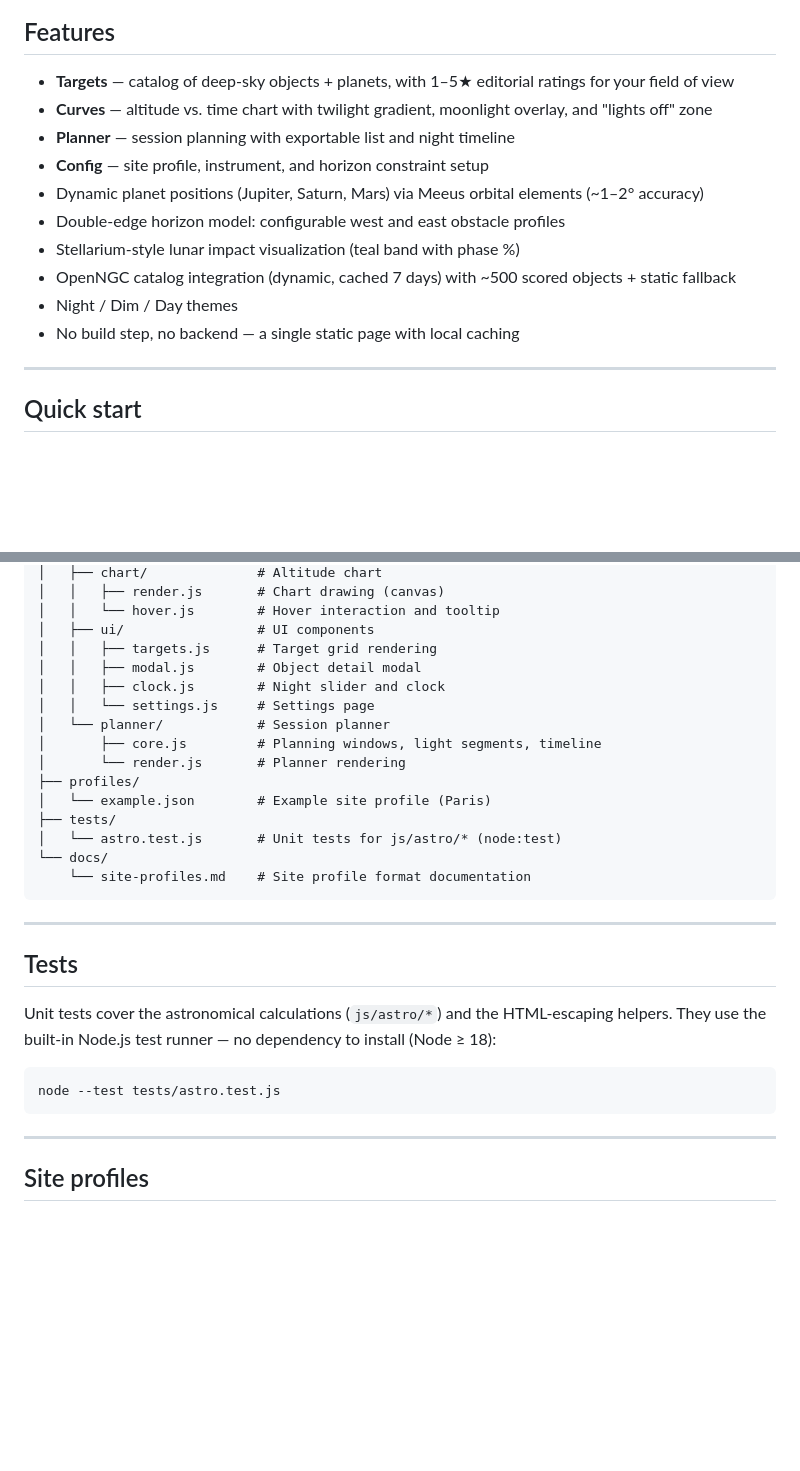
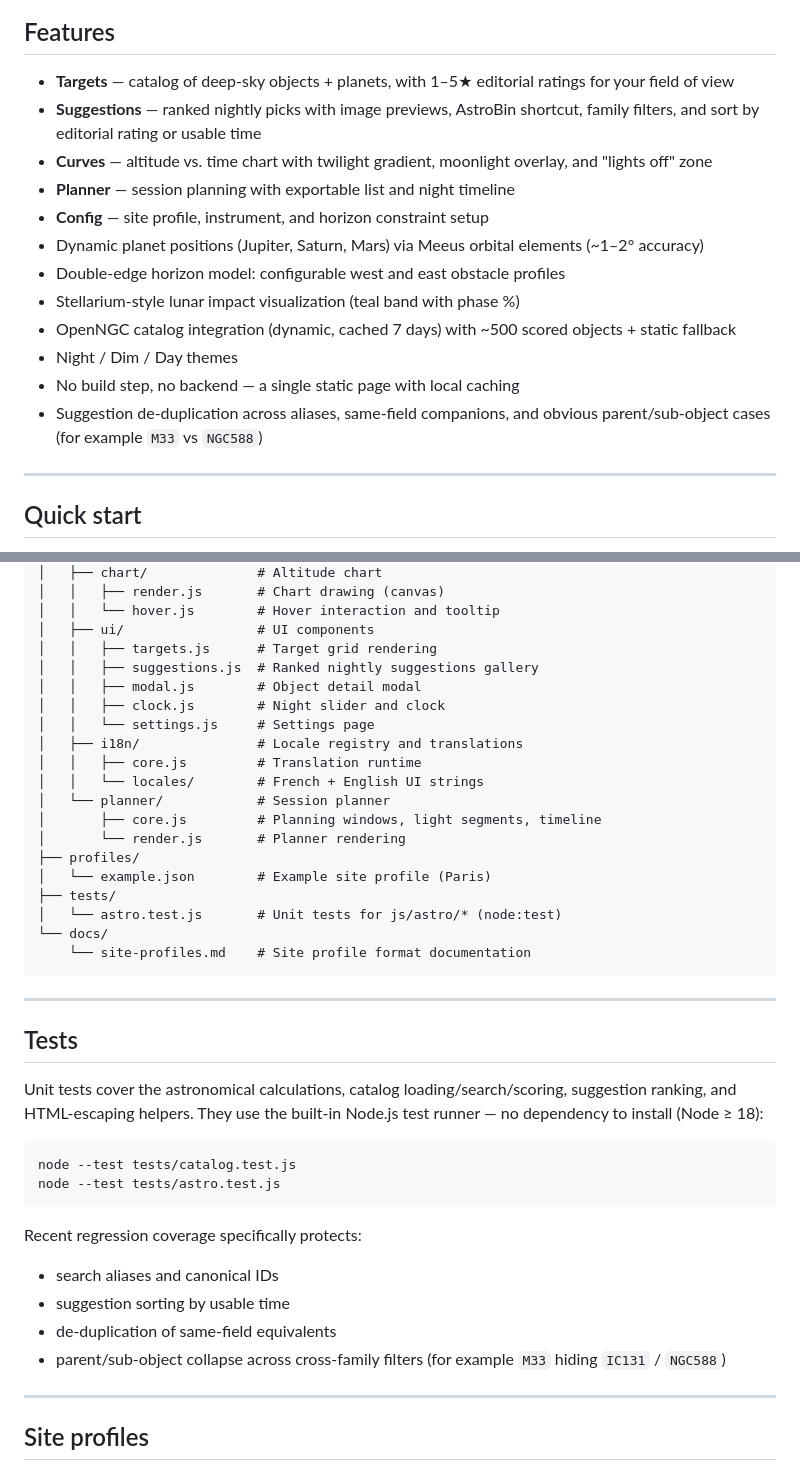
Before and after one commit to sparrowjack63/SkyFrame, a Markdown page: README.md, 2 parts joined by grey strips. GitHub-like rendering; blank space fills up the shorter version.

Commit message:
docs: document suggestions workflow

````diff
--- a/README.md
+++ b/README.md
@@ -14,6 +14,7 @@ SkyFrame helps astrophotographers plan their sessions by showing which targets a
 ## Features
 
 - **Targets** — catalog of deep-sky objects + planets, with 1–5★ editorial ratings for your field of view
+- **Suggestions** — ranked nightly picks with image previews, AstroBin shortcut, family filters, and sort by editorial rating or usable time
 - **Curves** — altitude vs. time chart with twilight gradient, moonlight overlay, and "lights off" zone
 - **Planner** — session planning with exportable list and night timeline
 - **Config** — site profile, instrument, and horizon constraint setup
@@ -23,6 +24,7 @@ SkyFrame helps astrophotographers plan their sessions by showing which targets a
 - OpenNGC catalog integration (dynamic, cached 7 days) with ~500 scored objects + static fallback
 - Night / Dim / Day themes
 - No build step, no backend — a single static page with local caching
+- Suggestion de-duplication across aliases, same-field companions, and obvious parent/sub-object cases (for example `M33` vs `NGC588`)
 
 ---
 
@@ -76,9 +78,13 @@ skyframe/
 │   │   └── hover.js        # Hover interaction and tooltip
 │   ├── ui/                 # UI components
 │   │   ├── targets.js      # Target grid rendering
+│   │   ├── suggestions.js  # Ranked nightly suggestions gallery
 │   │   ├── modal.js        # Object detail modal
 │   │   ├── clock.js        # Night slider and clock
 │   │   └── settings.js     # Settings page
+│   ├── i18n/               # Locale registry and translations
+│   │   ├── core.js         # Translation runtime
+│   │   └── locales/        # French + English UI strings
 │   └── planner/            # Session planner
 │       ├── core.js         # Planning windows, light segments, timeline
 │       └── render.js       # Planner rendering
@@ -94,11 +100,19 @@ skyframe/
 
 ## Tests
 
-Unit tests cover the astronomical calculations (`js/astro/*`) and the HTML-escaping helpers. They use the built-in Node.js test runner — no dependency to install (Node ≥ 18):
+Unit tests cover the astronomical calculations, catalog loading/search/scoring, suggestion ranking, and HTML-escaping helpers. They use the built-in Node.js test runner — no dependency to install (Node ≥ 18):
 
 ```bash
+node --test tests/catalog.test.js
 node --test tests/astro.test.js
 ```
+
+Recent regression coverage specifically protects:
+
+- search aliases and canonical IDs
+- suggestion sorting by usable time
+- de-duplication of same-field equivalents
+- parent/sub-object collapse across cross-family filters (for example `M33` hiding `IC131` / `NGC588`)
 
 ---
 
````
